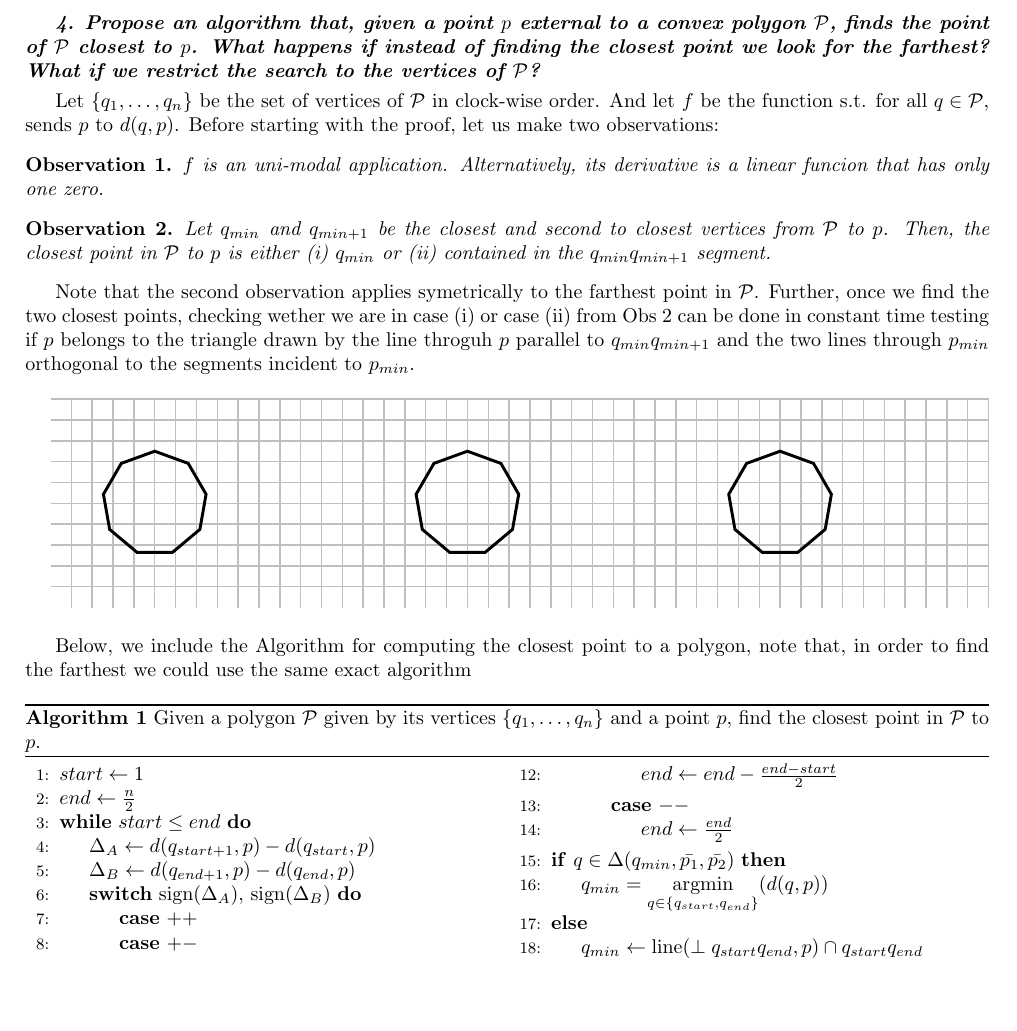
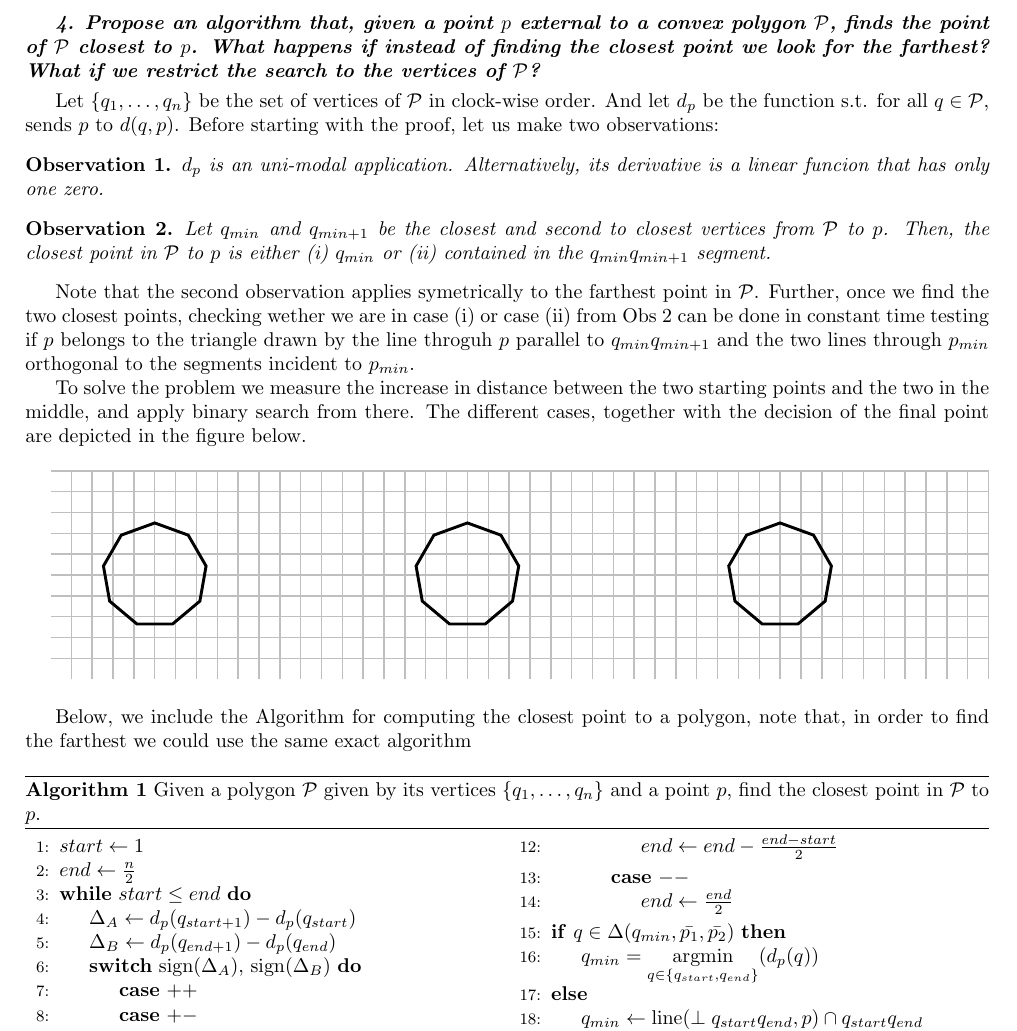
Before and after one commit to csg-mamme/DAG, a LaTeX document (problems/problems4-5.tex): part of page 1 of 2, cut so that both start at the same text, the shorter picture padded with empty space. Compiled offline with pdfLaTeX.

Commit message:
Finishing touches to P4

```diff
--- a/problems/problems4-5.tex
+++ b/problems/problems4-5.tex
@@ -44,9 +44,9 @@ Carlos Segarra \hfill Thursday, September 26th
 
 \vspace{3pt}
 
-Let $\lbrace q_1, \dots, q_n\rbrace$ be the set of vertices of $\mathcal{P}$ in clock-wise order. And let $f$ be the function s.t. for all $q \in \mathcal{P}$, sends $p$ to $d(q, p)$. Before starting with the proof, let us make two observations:
+Let $\lbrace q_1, \dots, q_n\rbrace$ be the set of vertices of $\mathcal{P}$ in clock-wise order. And let $d_p$ be the function s.t. for all $q \in \mathcal{P}$, sends $p$ to $d(q, p)$. Before starting with the proof, let us make two observations:
 \begin{obs}
-    $f$ is an uni-modal application. Alternatively, its derivative is a linear funcion that has only one zero.
+    $d_p$ is an uni-modal application. Alternatively, its derivative is a linear funcion that has only one zero.
 \end{obs}
 \begin{obs} \label{obs-2}
     Let $q_{min}$ and $q_{min+1}$ be the closest and second to closest vertices from $\mathcal{P}$ to $p$. Then, the closest point in $\mathcal{P}$ to $p$ is either (i) $q_{min}$ or (ii) contained in the $q_{min}q_{min+1}$ segment.
@@ -54,6 +54,8 @@ Let $\lbrace q_1, \dots, q_n\rbrace$ be the set of vertices of $\mathcal{P}$ in
 
 Note that the second observation applies symetrically to the farthest point in $\mathcal{P}$.
 Further, once we find the two closest points, checking wether we are in case (i) or case (ii) from Obs~\ref{obs-2} can be done in constant time testing if $p$ belongs to the triangle drawn by the line throguh $p$ parallel to $q_{min}q_{min+1}$ and the two lines through $p_{min}$ orthogonal to the segments incident to $p_{min}$.
+
+To solve the problem we measure the increase in distance between the two starting points and the two in the middle, and apply binary search from there. The different cases, together with the decision of the final point are depicted in the figure below.
 
 \tikzset{
   my poly/.style={regular polygon, regular polygon sides=6,fill=gray!#1,minimum size=2cm, draw},
@@ -83,8 +85,8 @@ Below, we include the Algorithm for computing the closest point to a polygon, no
         \State $start \gets 1$
         \State $end \gets \frac{n}{2}$
         \While{$start \leq end$}
-            \State $\Delta_A \gets d(q_{start + 1}, p) - d(q_{start}, p)$
-            \State $\Delta_B \gets d(q_{end + 1}, p) - d(q_{end}, p)$
+            \State $\Delta_A \gets d_p(q_{start + 1}) - d_p(q_{start})$
+            \State $\Delta_B \gets d_p(q_{end + 1}) - d_p(q_{end})$
             \Switch{$\text{sign}(\Delta_A)\text{, sign}( \Delta_B)$}
                 \Case{$+ +$}
                 \EndCase
```
Also changed, not shown: problems/problems4-5.pdf (deleted), problems/problems4-5.tex (2 more changed lines), 1 other file.
